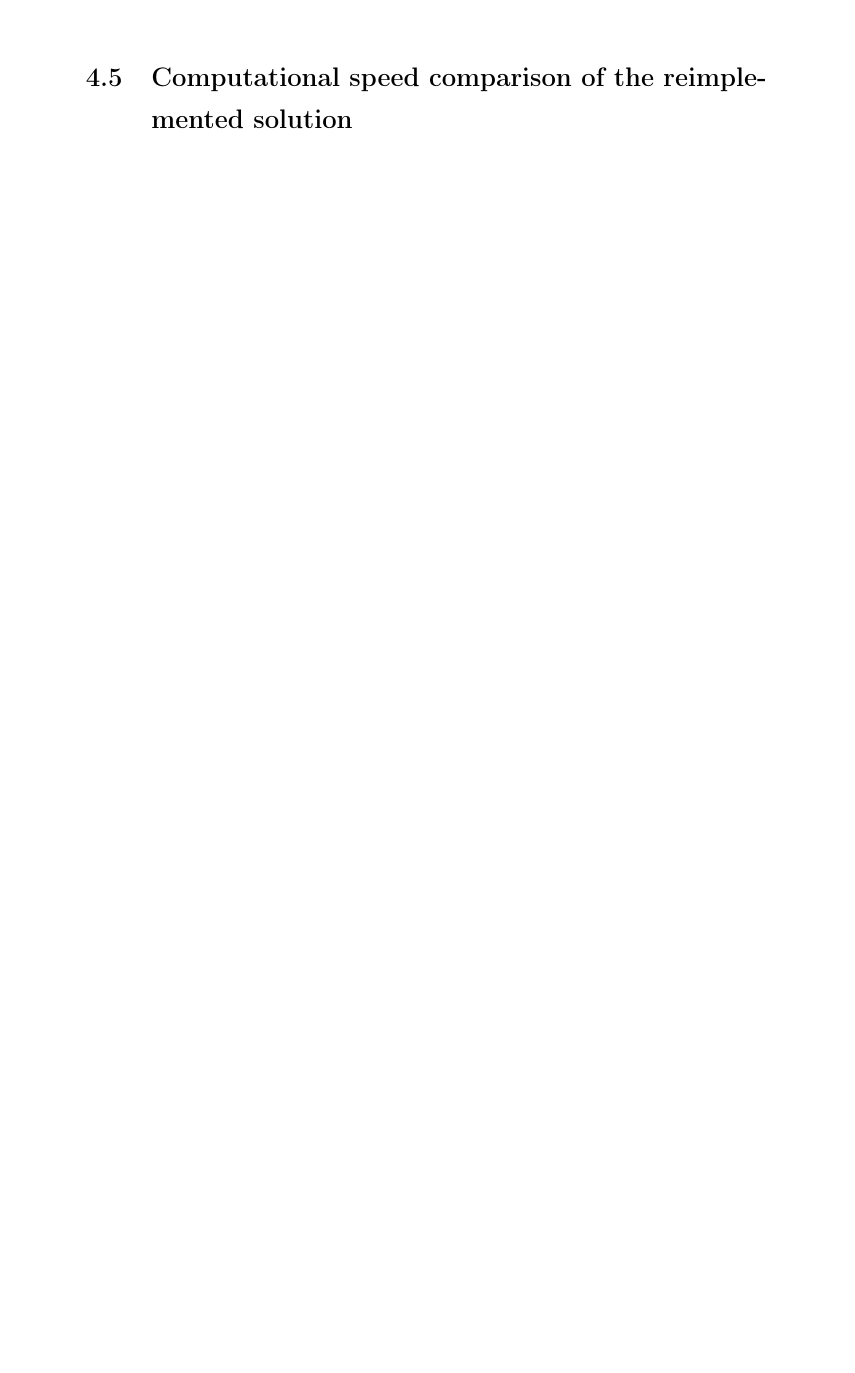
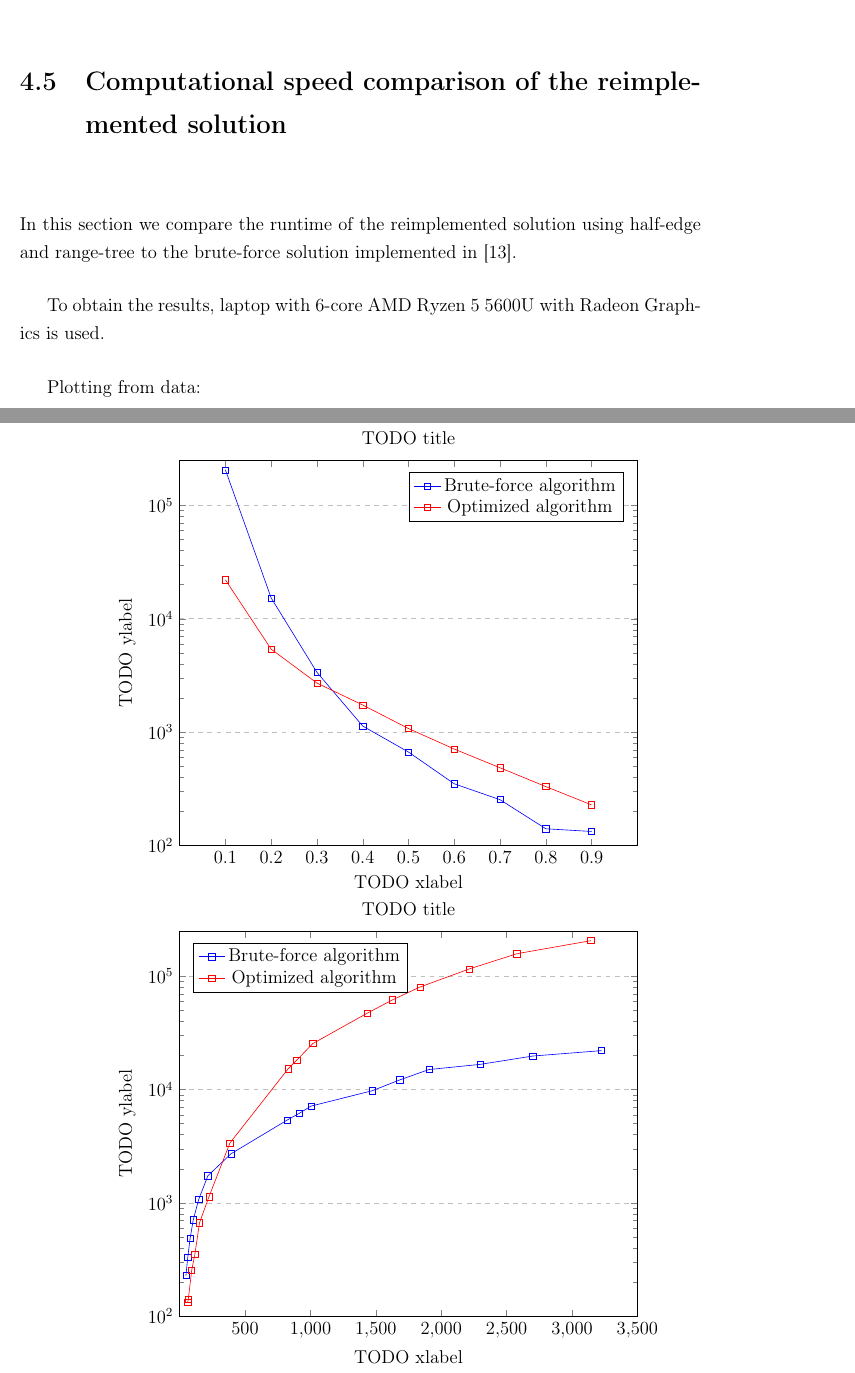
Before and after one commit to KikaSK/masters_thesis_text, a LaTeX thesis (main.tex, which reads kapitola4.tex): part of page 83 of 92 before the commit and two parts of pages 84 and 85 of 94 after it, the two joined at a grey line, cut so that both start at the same text, the shorter picture padded with empty space. Compiled offline with pdfLaTeX.

Commit message:
Add runtime comparison.

```diff
--- a/kapitola4.tex
+++ b/kapitola4.tex
@@ -802,2 +827,97 @@ on the Figure~\ref{img:85}.
 \section{Computational speed comparison of the reimplemented solution}
 \label{sub4.3}
+In this section we compare the runtime of the reimplemented solution using half-edge
+and range-tree to the brute-force solution implemented in \cite{korecova2021triangulation}.
+
+To obtain the results, laptop with 6-core AMD Ryzen 5 5600U with Radeon Graphics is used.
+
+Plotting from data:
+
+\begin{tikzpicture}
+\begin{semilogyaxis}[
+    title={TODO title},
+    xlabel={TODO xlabel},
+    ylabel={TODO ylabel},
+    xmin=0, xmax=1,
+    ymin=100, ymax=250000,
+    xtick={0.1,0.2,0.3,0.4,0.5,0.6,0.7,0.8,0.9},
+    ytick={100, 1000, 10000, 100000},
+    legend pos=north east,
+    ymajorgrids=true,
+    grid style=dashed,
+]
+
+\addplot[
+    color=blue,
+    mark=square,
+    ]
+    coordinates {
+    (0.1,205438.933)(0.2,15250.317)(0.3,3367.879)(0.4,1131.365)(0.5,667.250)(0.6,350.175)(0.7,253.612)(0.8,140.533)(0.9,133.069)
+    };
+
+\addplot[
+    color=red,
+    mark=square,
+    ]
+    coordinates {
+    (0.1,22024.978)(0.2,5393.445)(0.3,2709.244)(0.4,1735.185)(0.5,1075.388)(0.6,709.317)(0.7,484.937)(0.8,330.943)(0.9,228.294)
+    };
+\legend{Brute-force algorithm, Optimized algorithm}
+\end{semilogyaxis}
+\end{tikzpicture}
+
+\begin{tikzpicture}
+    \begin{semilogyaxis}[
+        title={TODO title},
+        xlabel={TODO xlabel},
+        ylabel={TODO ylabel},
+        xmin=0, xmax=3500,
+        ymin=100, ymax=250000,
+        xtick={500,1000,1500,2000,2500,3000,3500},
+        ytick={100, 1000, 10000, 100000},
+        legend pos=north west,
+        ymajorgrids=true,
+        grid style=dashed,
+    ]
+
+    \addplot[
+        color=blue,
+        mark=square,
+        ]
+        coordinates {
+        (48,228.294)(62,330.943)(80,484.937)(104,709.317)
+        (146,1075.388)(216,1735.185)(392,2709.244)(824,5393.445)(918,6197.391)
+        (1004,7139.166)
+        (1472,9752.797)
+        (1684,12162.663)
+        (1906,14997.818)
+        (2298,16664.245)
+        (2700,19739.528)(3226,22024.978)
+        };
+
+
+    \addplot[
+        color=red,
+        mark=square,
+        ]
+        coordinates {
+(62,133.069)
+(66,140.533)
+(92,253.612)
+(116,350.175)
+(152,667.250)
+(224,1131.365)
+(384,3367.879)
+(830,15250.317)
+(896,18185.244)
+(1018,25419.886)
+(1436,47219.744)
+(1628,61809.660)
+(1838,80175.296)
+(2212,115449.970)
+(2578,157599.387)
+(3144,205438.933)
+        };
+    \legend{Brute-force algorithm, Optimized algorithm}
+    \end{semilogyaxis}
+    \end{tikzpicture}
--- a/main.tex
+++ b/main.tex
@@ -20,6 +20,9 @@
 \usepackage{relsize}
 \usepackage{multirow}
 \usepackage{comment}
+\usepackage{pgfplots}
+
+\pgfplotsset{width=12cm,compat=1.9}
 
 %moje priklazy
 \newtheorem{definition}{Definition}
```
Also changed, not shown: kapitola2.tex (+5 -1 lines), images/img86.png (added), images/img87.png (added), kapitola4.tex (27 more changed lines).
